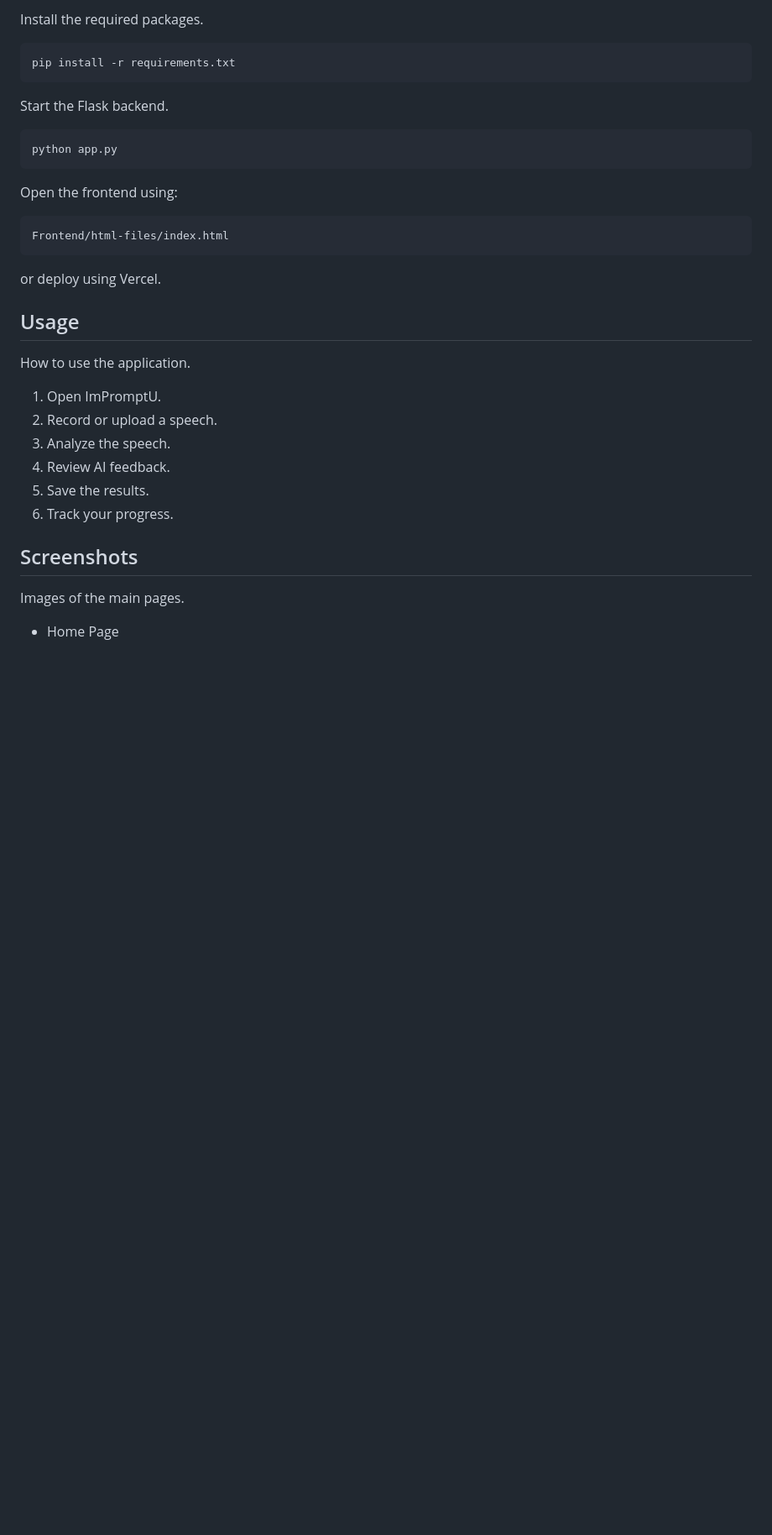
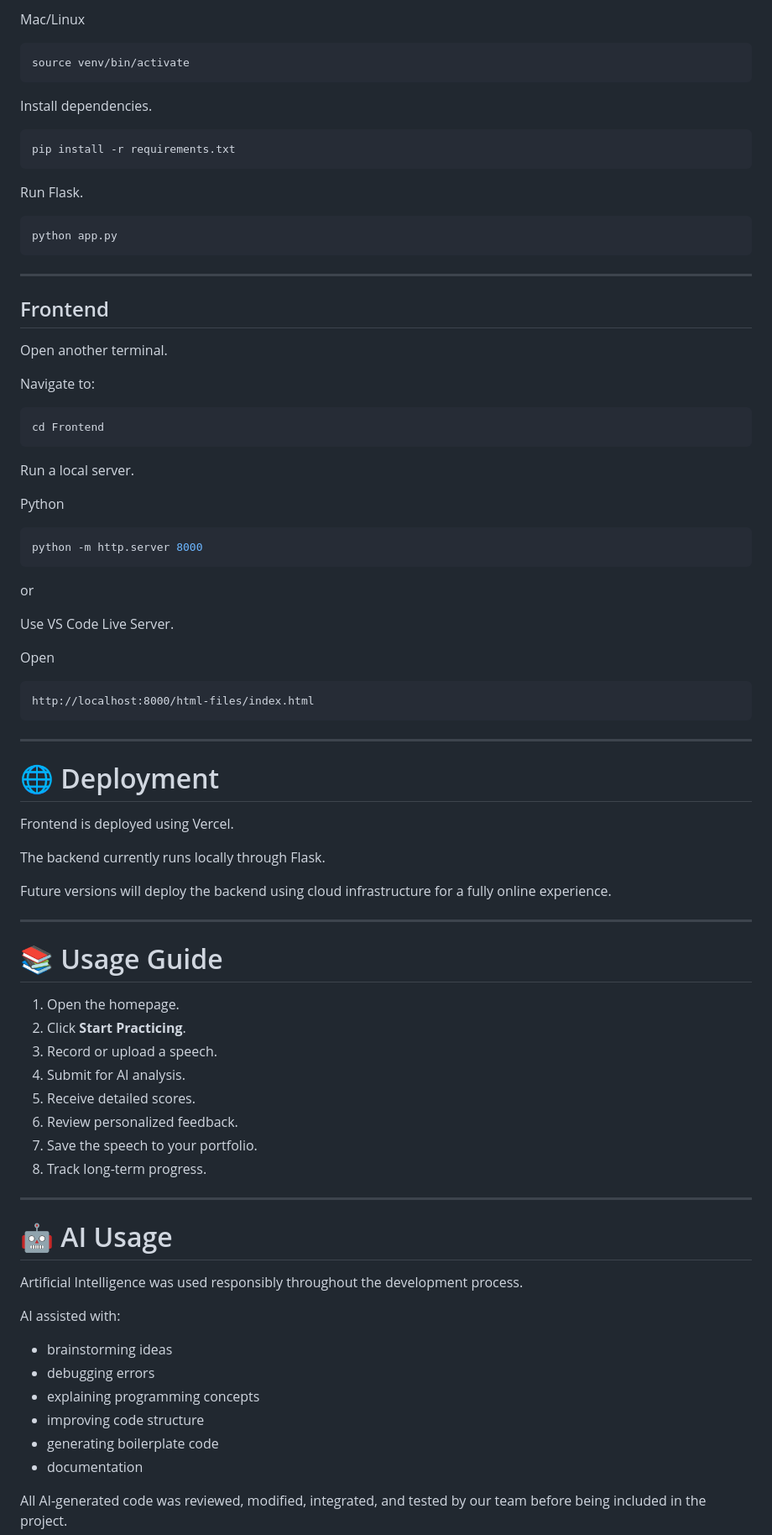
Before and after one commit to momoney621-mo/ImPromptu4, a Markdown page: README.md, the part around one of its changes. Shown at 84% size. Rendered like a GitHub page; blank space fills up the shorter version.

````diff
--- a/README.md
+++ b/README.md
@@ -111,38 +241,90 @@ Activate it.
 ```
 
-Install the required packages.
+Mac/Linux
+
+```bash
+source venv/bin/activate
+```
+
+Install dependencies.
 
 ```bash
 pip install -r requirements.txt
 ```
 
-Start the Flask backend.
+Run Flask.
 
 ```bash
 python app.py
 ```
 
-Open the frontend using:
+---
 
-```text
-Frontend/html-files/index.html
+## Frontend
+
+Open another terminal.
+
+Navigate to:
+
+```bash
+cd Frontend
 ```
 
-or deploy using Vercel.
+Run a local server.
 
-## Usage
+Python
 
-How to use the application.
+```bash
+python -m http.server 8000
+```
 
-1. Open ImPromptU.
-2. Record or upload a speech.
-3. Analyze the speech.
-4. Review AI feedback.
-5. Save the results.
-6. Track your progress.
+or
 
-## Screenshots
+Use VS Code Live Server.
 
-Images of the main pages.
+Open
 
-- Home Page
+```
+http://localhost:8000/html-files/index.html
+```
+
+---
+
+# 🌐 Deployment
+
+Frontend is deployed using Vercel.
+
+The backend currently runs locally through Flask.
+
+Future versions will deploy the backend using cloud infrastructure for a fully online experience.
+
+---
+
+# 📚 Usage Guide
+
+1. Open the homepage.
+2. Click **Start Practicing**.
+3. Record or upload a speech.
+4. Submit for AI analysis.
+5. Receive detailed scores.
+6. Review personalized feedback.
+7. Save the speech to your portfolio.
+8. Track long-term progress.
+
+---
+
+# 🤖 AI Usage
+
+Artificial Intelligence was used responsibly throughout the development process.
+
+AI assisted with:
+
+- brainstorming ideas
+- debugging errors
+- explaining programming concepts
+- improving code structure
+- generating boilerplate code
+- documentation
+
+All AI-generated code was reviewed, modified, integrated, and tested by our team before being included in the project.
+
````
Also changed, not shown: other parts of README.md (+275 -81 lines).
